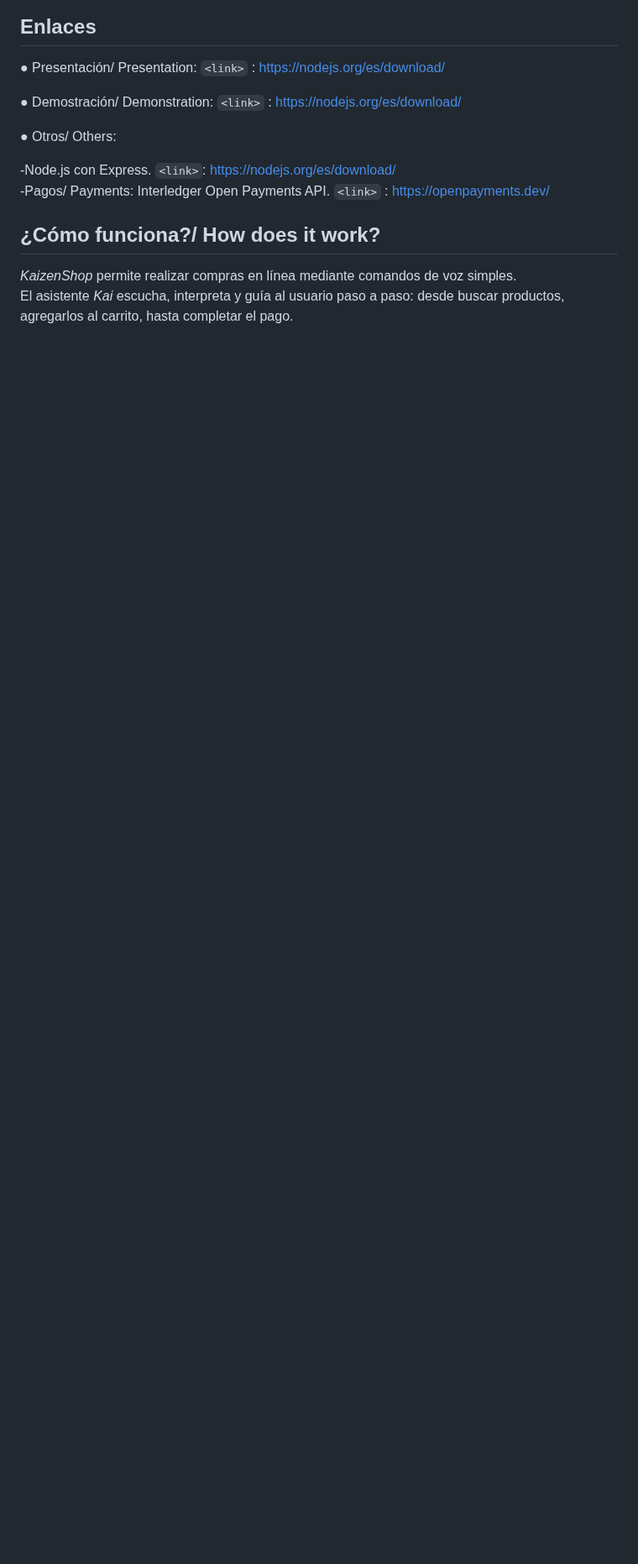
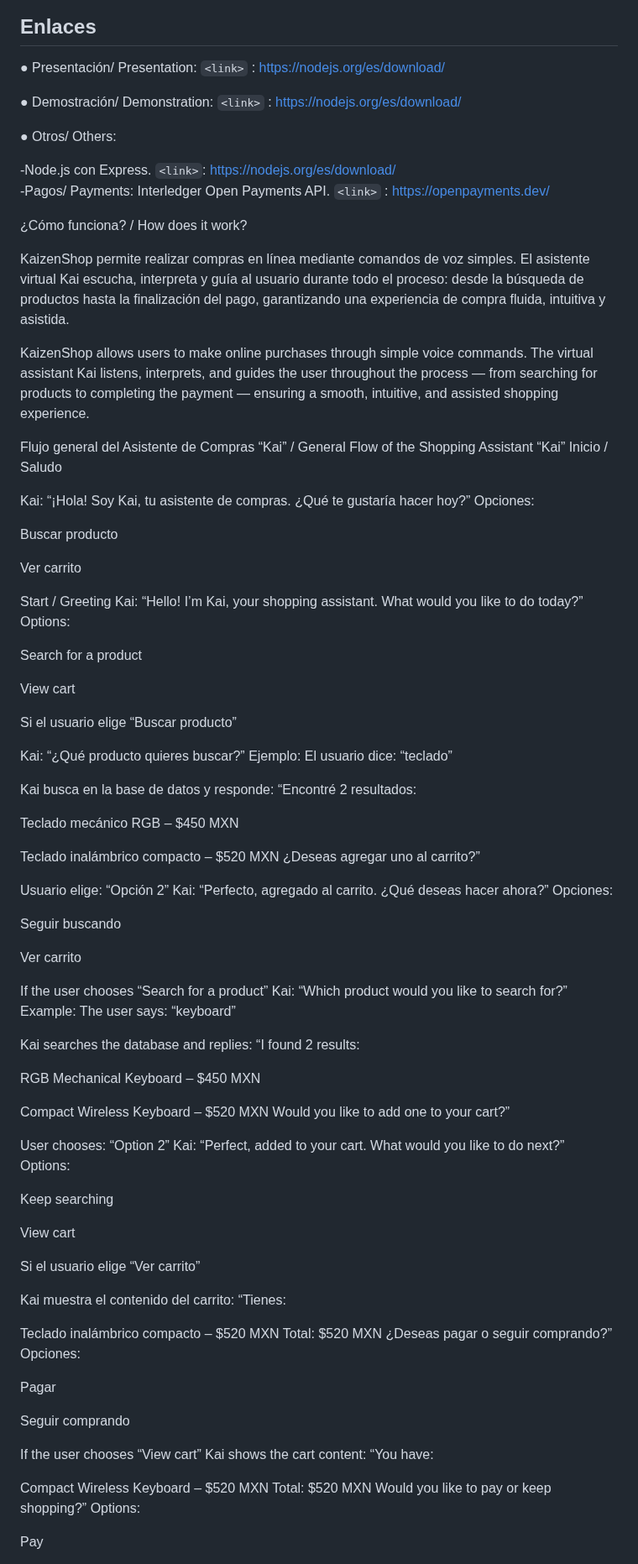
Before and after one commit to DennysJ/KaizenShop, a Markdown page: README.md, the part around one of its changes. Shown at 84% size. Rendered like a GitHub page; blank space fills up the shorter version.

```diff
--- a/README.md
+++ b/README.md
@@ -17,7 +17,95 @@ KaizenShop is an application that makes online shopping as easy as talking, rega
 -Node.js con Express. `<link>`: <https://nodejs.org/es/download/>
 -Pagos/ Payments: Interledger Open Payments API. `<link>` : <https://openpayments.dev/>
 
-## ¿Cómo funciona?/  How does it work?
-*KaizenShop* permite realizar compras en línea mediante comandos de voz simples.
-El asistente *Kai* escucha, interpreta y guía al usuario paso a paso: desde buscar productos, agregarlos al carrito, hasta completar el pago.
+¿Cómo funciona? / How does it work?
 
+KaizenShop permite realizar compras en línea mediante comandos de voz simples.
+El asistente virtual Kai escucha, interpreta y guía al usuario durante todo el proceso: desde la búsqueda de productos hasta la finalización del pago, garantizando una experiencia de compra fluida, intuitiva y asistida.
+
+KaizenShop allows users to make online purchases through simple voice commands.
+The virtual assistant Kai listens, interprets, and guides the user throughout the process — from searching for products to completing the payment — ensuring a smooth, intuitive, and assisted shopping experience.
+
+Flujo general del Asistente de Compras “Kai” / General Flow of the Shopping Assistant “Kai”
+Inicio / Saludo
+
+Kai: “¡Hola! Soy Kai, tu asistente de compras. ¿Qué te gustaría hacer hoy?”
+Opciones:
+
+Buscar producto
+
+Ver carrito
+
+Start / Greeting
+Kai: “Hello! I’m Kai, your shopping assistant. What would you like to do today?”
+Options:
+
+Search for a product
+
+View cart
+
+Si el usuario elige “Buscar producto”
+
+Kai: “¿Qué producto quieres buscar?”
+Ejemplo: El usuario dice: “teclado”
+
+Kai busca en la base de datos y responde:
+“Encontré 2 resultados:
+
+Teclado mecánico RGB – $450 MXN
+
+Teclado inalámbrico compacto – $520 MXN
+¿Deseas agregar uno al carrito?”
+
+Usuario elige: “Opción 2”
+Kai: “Perfecto, agregado al carrito. ¿Qué deseas hacer ahora?”
+Opciones:
+
+Seguir buscando
+
+Ver carrito
+
+If the user chooses “Search for a product”
+Kai: “Which product would you like to search for?”
+Example: The user says: “keyboard”
+
+Kai searches the database and replies:
+“I found 2 results:
+
+RGB Mechanical Keyboard – $450 MXN
+
+Compact Wireless Keyboard – $520 MXN
+Would you like to add one to your cart?”
+
+User chooses: “Option 2”
+Kai: “Perfect, added to your cart. What would you like to do next?”
+Options:
+
+Keep searching
+
+View cart
+
+Si el usuario elige “Ver carrito”
+
+Kai muestra el contenido del carrito:
+“Tienes:
+
+Teclado inalámbrico compacto – $520 MXN
+Total: $520 MXN
+¿Deseas pagar o seguir comprando?”
+Opciones:
+
+Pagar
+
+Seguir comprando
+
+If the user chooses “View cart”
+Kai shows the cart content:
+“You have:
+
+Compact Wireless Keyboard – $520 MXN
+Total: $520 MXN
+Would you like to pay or keep shopping?”
+Options:
+
+Pay
+
```
Also changed, not shown: other parts of README.md (+17 -0 lines).
